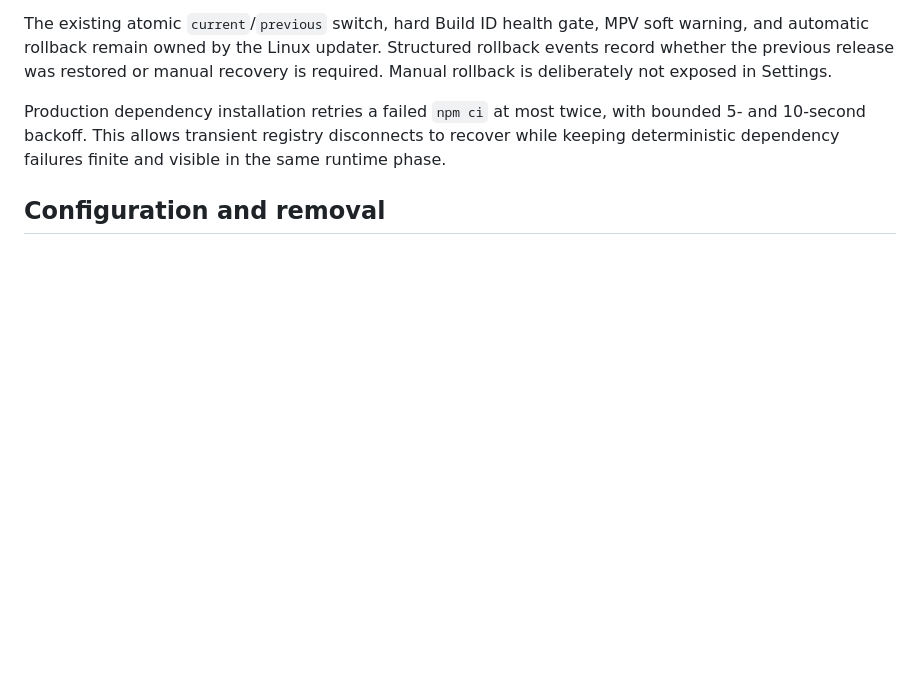
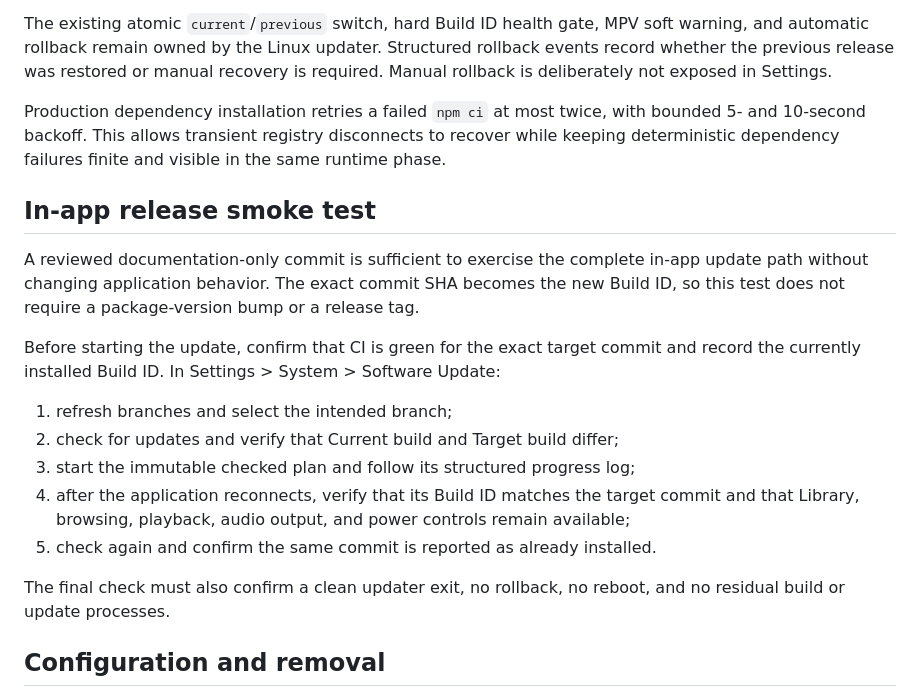
Before and after one commit to dan88v/eidetic-player, a Markdown page: docs/development/software-update.md, the part around the change. Rendered like a GitHub page; blank space fills up the shorter version.

Commit message:
Document in-app update smoke test

```diff
--- a/docs/development/software-update.md
+++ b/docs/development/software-update.md
@@ -145,6 +145,28 @@ with bounded 5- and 10-second backoff. This allows transient registry
 disconnects to recover while keeping deterministic dependency failures finite
 and visible in the same runtime phase.
 
+## In-app release smoke test
+
+A reviewed documentation-only commit is sufficient to exercise the complete
+in-app update path without changing application behavior. The exact commit SHA
+becomes the new Build ID, so this test does not require a package-version bump
+or a release tag.
+
+Before starting the update, confirm that CI is green for the exact target
+commit and record the currently installed Build ID. In Settings > System >
+Software Update:
+
+1. refresh branches and select the intended branch;
+2. check for updates and verify that Current build and Target build differ;
+3. start the immutable checked plan and follow its structured progress log;
+4. after the application reconnects, verify that its Build ID matches the
+   target commit and that Library, browsing, playback, audio output, and power
+   controls remain available;
+5. check again and confirm the same commit is reported as already installed.
+
+The final check must also confirm a clean updater exit, no rollback, no reboot,
+and no residual build or update processes.
+
 ## Configuration and removal
 
 `/etc/eidetic-player/update.conf` stores its schema, the fixed canonical source,
```
Also changed, not shown: prompts/step2.17.10_output.md (added, +55 -0 lines).
